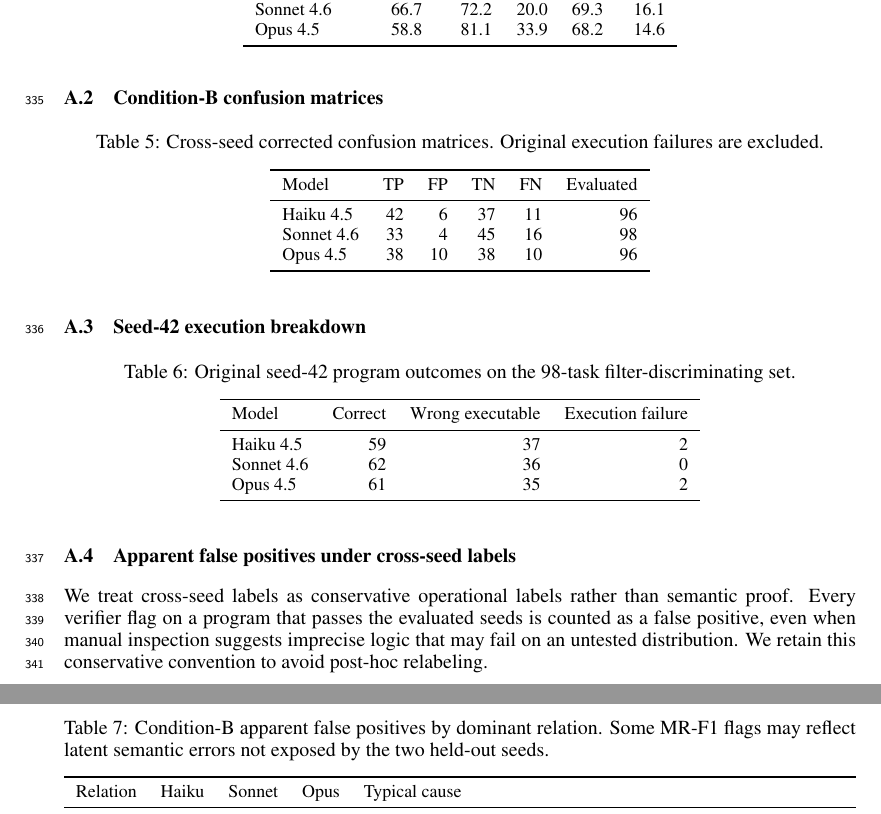
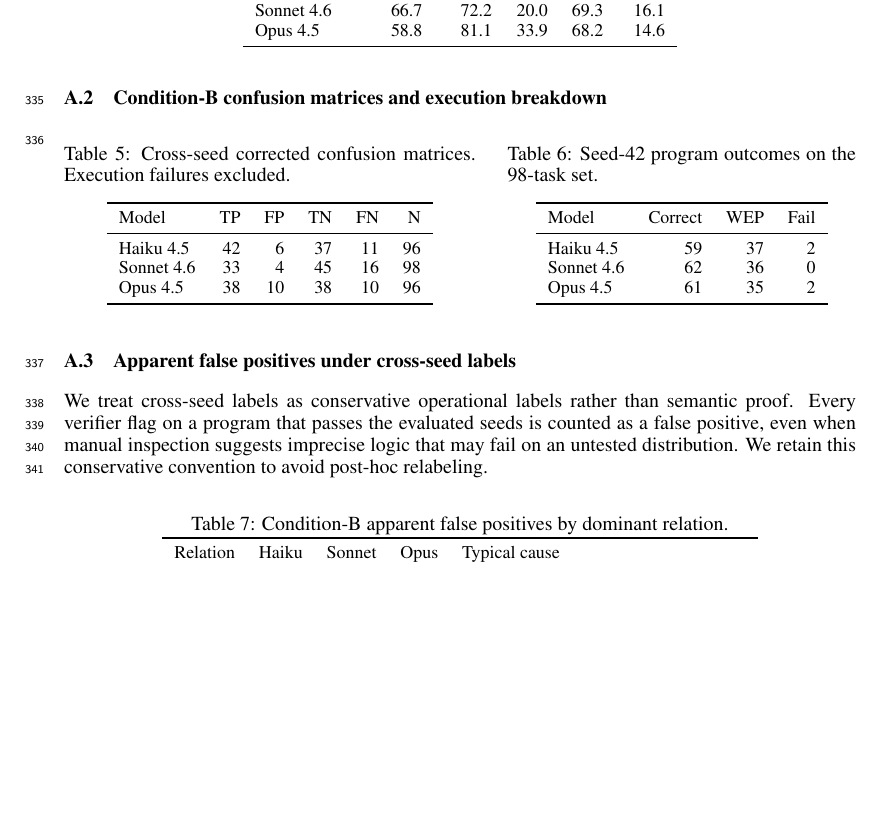
Before and after one commit to prateekkohli2018-ampba/morphda, a LaTeX paper (paper/submission_v07/main.tex): two parts of pages 10 and 11 of 11 before the commit and part of page 10 of 10 after it, the two joined at a grey line, cut so that both start at the same text, the shorter picture padded with empty space. Compiled offline with pdfLaTeX.

Commit message:
Appendix layout: side-by-side tables, 11->10 pages
- Confusion matrices + execution breakdown side by side (minipage)
- tabularx -> tabular with p{} for FP table
- Added caption package for captionof
- All appendix content now fits on page 10

co-authored-by: wibey cli (wibey.walmart.com/cli)

```diff
--- a/paper/submission_v07/main.tex
+++ b/paper/submission_v07/main.tex
@@ -15,6 +15,7 @@
 \usepackage{pifont}
 \usepackage{xspace}
 \usepackage{tabularx}
+\usepackage{caption}
 \usepackage{natbib}
 % Compatibility shims for unavailable packages
 \newcommand{\makecell}[2][]{\shortstack[l]{#2}}
@@ -327,46 +328,49 @@ Opus 4.5 & 58.8 & 81.1 & 33.9 & 68.2 & 14.6 \\
 \end{tabular}
 \end{table}
 
-\subsection{Condition-B confusion matrices}
-\begin{table}[h]
+\subsection{Condition-B confusion matrices and execution breakdown}
+
+\noindent
+\begin{minipage}[t]{0.52\linewidth}
 \centering
-\caption{Cross-seed corrected confusion matrices. Original execution failures are excluded.}
+\captionof{table}{Cross-seed corrected confusion matrices. Execution failures excluded.}
 \small
 \begin{tabular}{lrrrrr}
 \toprule
-Model & TP & FP & TN & FN & Evaluated \\
+Model & TP & FP & TN & FN & N \\
 \midrule
 Haiku 4.5 & 42 & 6 & 37 & 11 & 96 \\
 Sonnet 4.6 & 33 & 4 & 45 & 16 & 98 \\
 Opus 4.5 & 38 & 10 & 38 & 10 & 96 \\
 \bottomrule
 \end{tabular}
-\end{table}
-
-\subsection{Seed-42 execution breakdown}
-\begin{table}[h]
+\end{minipage}%
+\hfill
+\begin{minipage}[t]{0.44\linewidth}
 \centering
-\caption{Original seed-42 program outcomes on the 98-task filter-discriminating set.}
+\captionof{table}{Seed-42 program outcomes on the 98-task set.}
 \small
 \begin{tabular}{lrrr}
 \toprule
-Model & Correct & Wrong executable & Execution failure \\
+Model & Correct & WEP & Fail \\
 \midrule
 Haiku 4.5 & 59 & 37 & 2 \\
 Sonnet 4.6 & 62 & 36 & 0 \\
 Opus 4.5 & 61 & 35 & 2 \\
 \bottomrule
 \end{tabular}
-\end{table}
+\end{minipage}
+
+\vspace{1em}
 
 \subsection{Apparent false positives under cross-seed labels}
 We treat cross-seed labels as conservative operational labels rather than semantic proof. Every verifier flag on a program that passes the evaluated seeds is counted as a false positive, even when manual inspection suggests imprecise logic that may fail on an untested distribution. We retain this conservative convention to avoid post-hoc relabeling.
 
 \begin{table}[h]
 \centering
-\caption{Condition-B apparent false positives by dominant relation. Some MR-F1 flags may reflect latent semantic errors not exposed by the two held-out seeds.}
+\caption{Condition-B apparent false positives by dominant relation.}
 \small
-\begin{tabularx}{\columnwidth}{lrrrX}
+\begin{tabular}{lrrrp{5cm}}
 \toprule
 Relation & Haiku & Sonnet & Opus & Typical cause \\
 \midrule
```
Also changed, not shown: paper/submission_v07/main.pdf, paper/submission_v07/main.tex (2 more changed lines).
